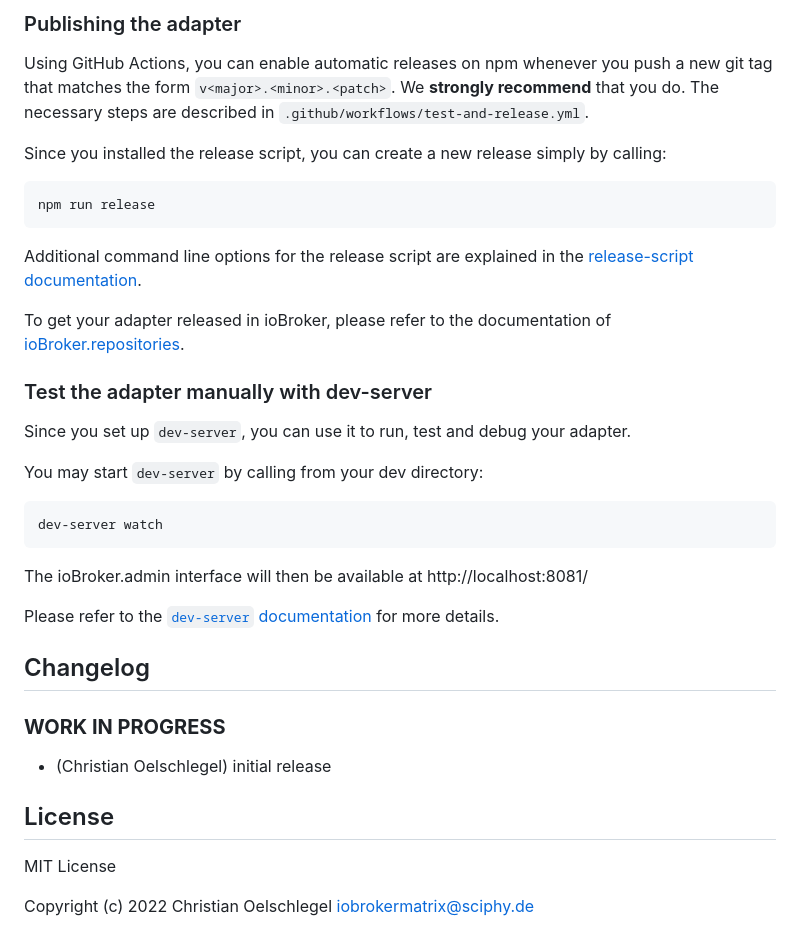
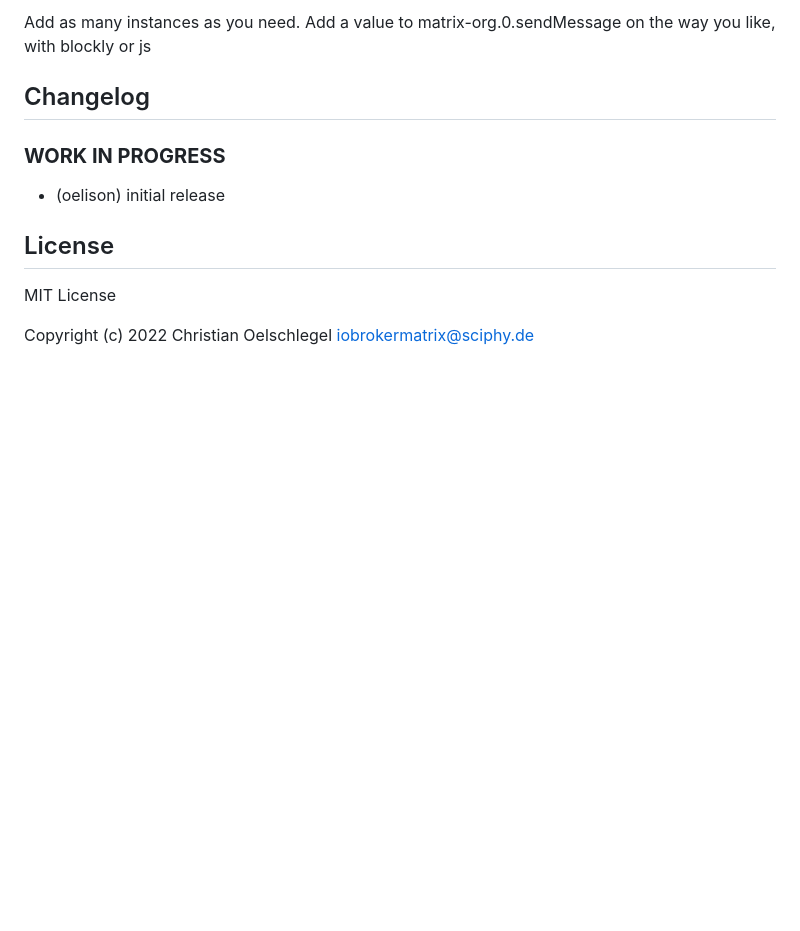
Before and after one commit to oelison/ioBroker.matrix-org, a Markdown page: README.md, the part around one of its changes. Rendered like a GitHub page; blank space fills up the shorter version.

````diff
--- a/README.md
+++ b/README.md
@@ -80,29 +27,4 @@ It is recommended that you add your own tests into the mix.
-### Publishing the adapter
-Using GitHub Actions, you can enable automatic releases on npm whenever you push a new git tag that matches the form
-`v<major>.<minor>.<patch>`. We **strongly recommend** that you do. The necessary steps are described in `.github/workflows/test-and-release.yml`.
-
-Since you installed the release script, you can create a new
-release simply by calling:
-```bash
-npm run release
-```
-Additional command line options for the release script are explained in the
-[release-script documentation](https://github.com/AlCalzone/release-script#command-line).
-
-To get your adapter released in ioBroker, please refer to the documentation
-of [ioBroker.repositories](https://github.com/ioBroker/ioBroker.repositories#requirements-for-adapter-to-get-added-to-the-latest-repository).
-
-### Test the adapter manually with dev-server
-Since you set up `dev-server`, you can use it to run, test and debug your adapter.
-
-You may start `dev-server` by calling from your dev directory:
-```bash
-dev-server watch
-```
-
-The ioBroker.admin interface will then be available at http://localhost:8081/
-
-Please refer to the [`dev-server` documentation](https://github.com/ioBroker/dev-server#command-line) for more details.
+Add as many instances as you need. Add a value to matrix-org.0.sendMessage on the way you like, with blockly or js
 
 ## Changelog
 <!--
@@ -111,7 +33,7 @@ Please refer to the [`dev-server` documentation](https://github.com/ioBroker/dev
 -->
 
 ### **WORK IN PROGRESS**
-* (Christian Oelschlegel) initial release
+* (oelison) initial release
 
 ## License
 MIT License
````
Also changed, not shown: other parts of README.md (+7 -60 lines), admin/matrix-logo.png (added), 3 other files.
